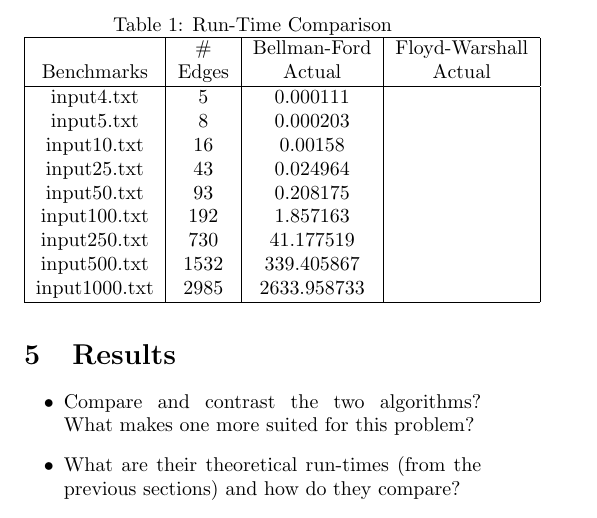
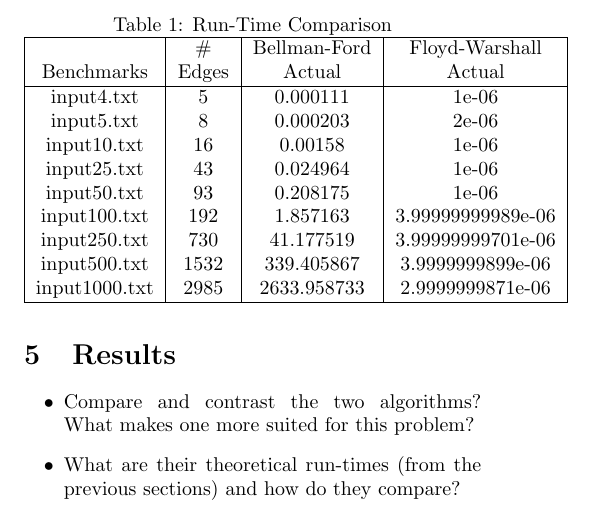
Before and after one commit to amir629629/AllPairsShortestPath, a LaTeX document (report.tex): part of page 2 of 2, cut so that both start at the same text. Compiled offline with pdfLaTeX.

Commit message:
pre finalize

```diff
--- a/report.tex
+++ b/report.tex
@@ -78,15 +78,15 @@ the extended Bellman-Ford algorithm.}
         &\#&Bellman-Ford&Floyd-Warshall\\
         Benchmarks &Edges&Actual&Actual\\
         \hline
-        input4.txt   &   5& 0.000111&      \\
-        input5.txt   &   8& 0.000203&      \\
-        input10.txt  &  16& 0.00158&      \\
-        input25.txt  &  43& 0.024964&      \\
-        input50.txt  &  93& 0.208175&      \\
-        input100.txt & 192& 1.857163&      \\
-        input250.txt & 730& 41.177519&      \\
-        input500.txt &1532& 339.405867&      \\
-        input1000.txt&2985& 2633.958733&      \\
+        input4.txt   &   5& 0.000111& 1e-06 \\
+        input5.txt   &   8& 0.000203& 2e-06 \\
+        input10.txt  &  16& 0.00158&  1e-06 \\
+        input25.txt  &  43& 0.024964& 1e-06 \\
+        input50.txt  &  93& 0.208175&  1e-06 \\
+        input100.txt & 192& 1.857163& 3.99999999989e-06 \\
+        input250.txt & 730& 41.177519& 3.99999999701e-06 \\
+        input500.txt &1532& 339.405867& 3.9999999899e-06 \\
+        input1000.txt&2985& 2633.958733& 2.9999999871e-06 \\
         \hline
     \end{tabular}
     \label{table::run-time}
```
Also changed, not shown: report.pdf, 1 other file.
